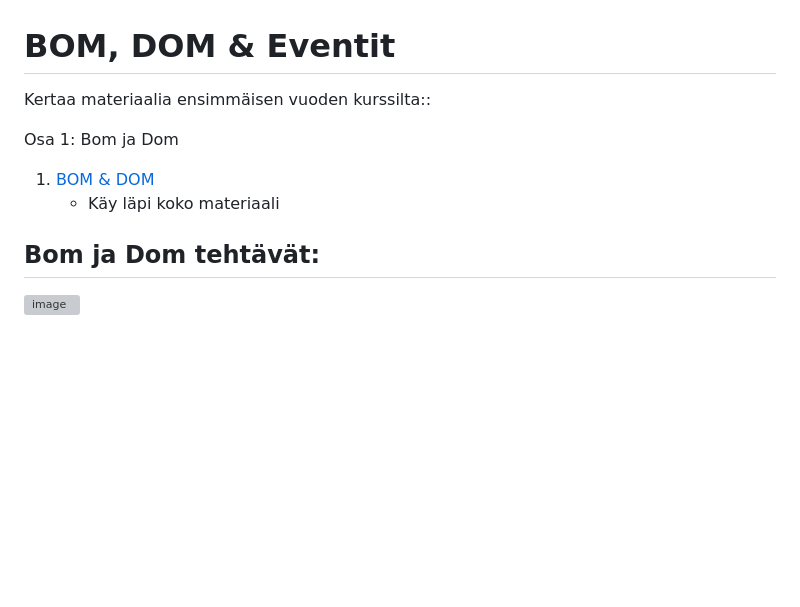
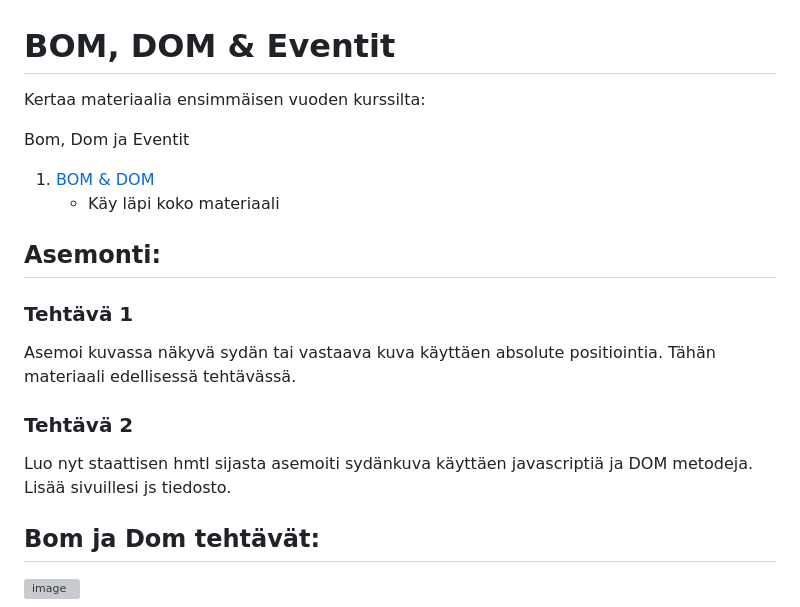
Before and after one commit to UllaSe/wsk-hyte-fe-material, a Markdown page: 02-bom-dom.md, the part around the change. Rendered like a GitHub page; blank space fills up the shorter version; grey boxes are pictures that could not be loaded.

Commit message:
readme and 02 fix

```diff
--- a/02-bom-dom.md
+++ b/02-bom-dom.md
@@ -1,11 +1,21 @@
 # BOM, DOM & Eventit
 
-Kertaa materiaalia ensimmäisen vuoden kurssilta::
+Kertaa materiaalia ensimmäisen vuoden kurssilta:
 
-Osa 1: Bom ja Dom
+Bom, Dom ja Eventit
 
 1. [BOM & DOM](https://github.com/ilkkamtk/JavaScript-english/blob/main/BOM-DOM-event.md)
    - Käy läpi koko materiaali
+
+## Asemonti:
+
+### Tehtävä 1
+
+Asemoi kuvassa näkyvä sydän tai vastaava kuva käyttäen absolute positiointia. Tähän materiaali edellisessä tehtävässä.
+
+### Tehtävä 2
+
+Luo nyt staattisen hmtl sijasta asemoiti sydänkuva käyttäen javascriptiä ja DOM metodeja. Lisää sivuillesi js tiedosto.
 
 ## Bom ja Dom tehtävät:
 
```
